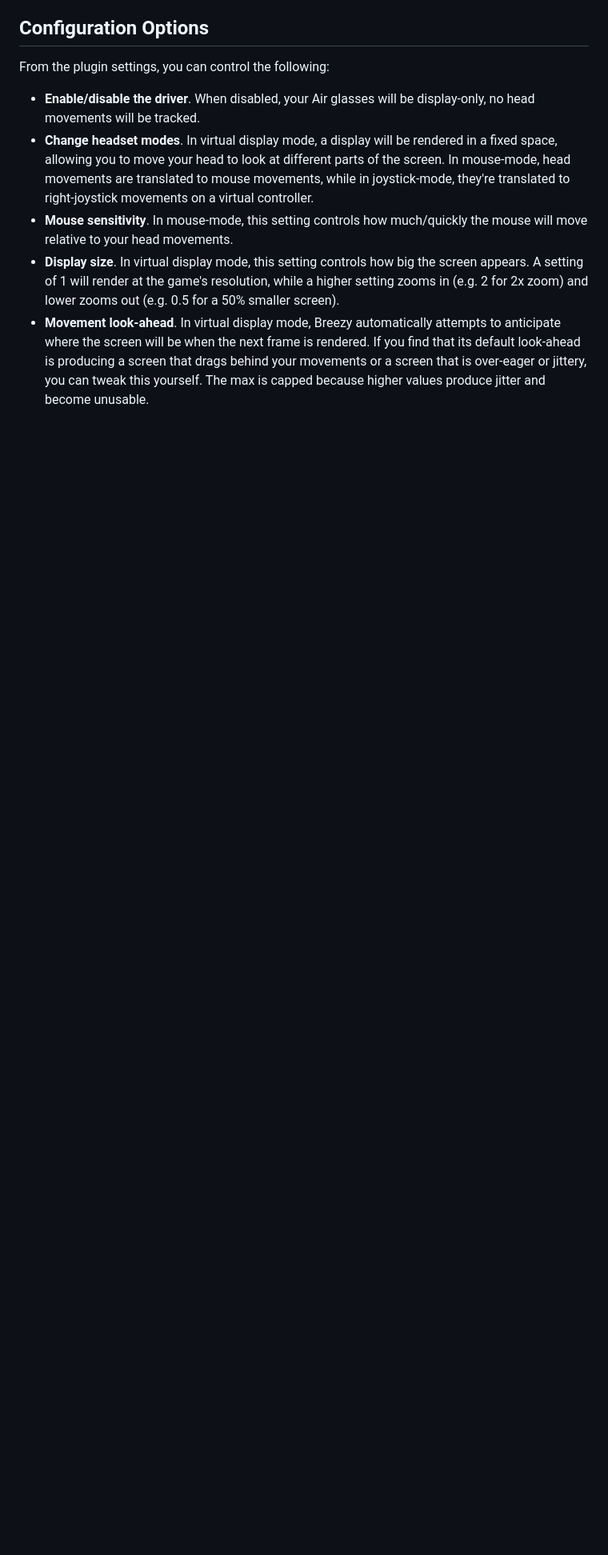
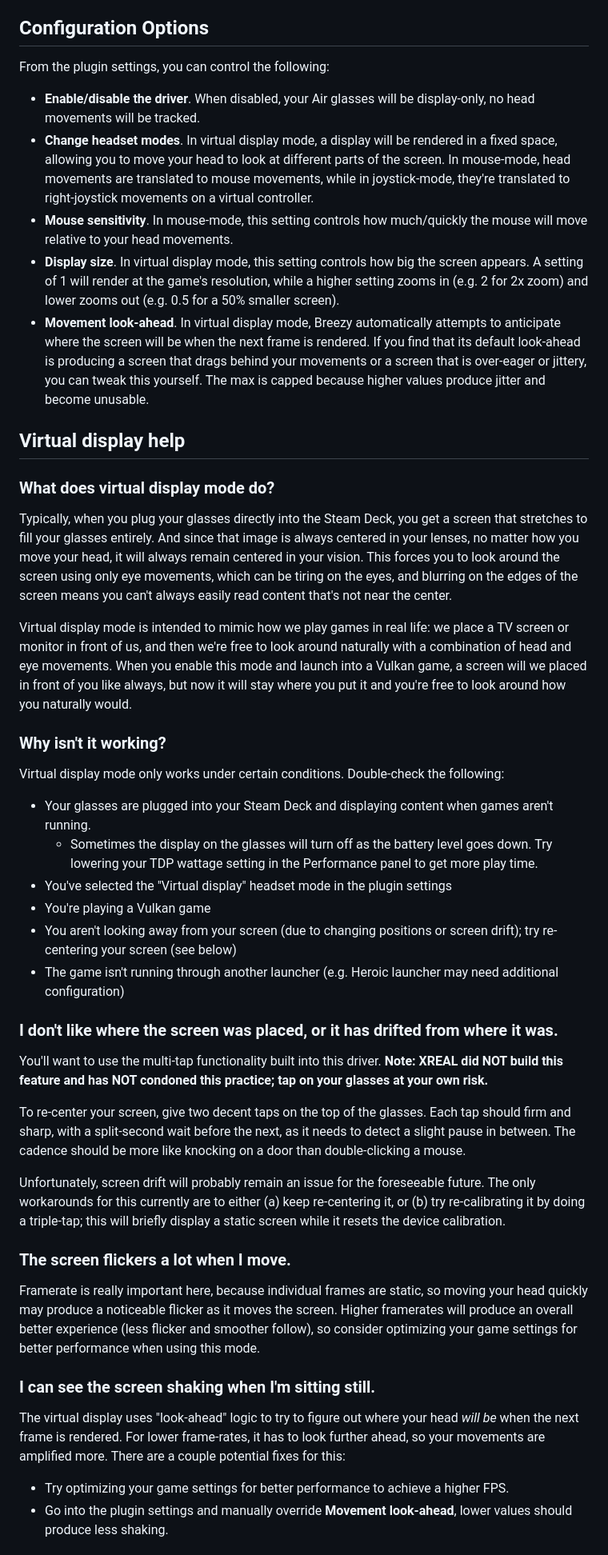
Before and after one commit to wheaney/decky-XRGaming, a Markdown page: README.md, the part around one of its changes. Shown at 80% size. Rendered like a GitHub page; blank space fills up the shorter version.

```diff
--- a/README.md
+++ b/README.md
@@ -20,3 +20,34 @@ From the plugin settings, you can control the following:
 * **Display size**. In virtual display mode, this setting controls how big the screen appears. A setting of 1 will render at the game's resolution, while a higher setting zooms in (e.g. 2 for 2x zoom) and lower zooms out (e.g. 0.5 for a 50% smaller screen).
 * **Movement look-ahead**. In virtual display mode, Breezy automatically attempts to anticipate where the screen will be when the next frame is rendered. If you find that its default look-ahead is producing a screen that drags behind your movements or a screen that is over-eager or jittery, you can tweak this yourself. The max is capped because higher values produce jitter and become unusable.
 
+## Virtual display help
+
+### What does virtual display mode do?
+Typically, when you plug your glasses directly into the Steam Deck, you get a screen that stretches to fill your glasses entirely. And since that image is always centered in your lenses, no matter how you move your head, it will always remain centered in your vision. This forces you to look around the screen using only eye movements, which can be tiring on the eyes, and blurring on the edges of the screen means you can't always easily read content that's not near the center.
+
+Virtual display mode is intended to mimic how we play games in real life: we place a TV screen or monitor in front of us, and then we're free to look around naturally with a combination of head and eye movements. When you enable this mode and launch into a Vulkan game, a screen will we placed in front of you like always, but now it will stay where you put it and you're free to look around how you naturally would.
+
+### Why isn't it working?
+Virtual display mode only works under certain conditions. Double-check the following:
+* Your glasses are plugged into your Steam Deck and displaying content when games aren't running.
+  * Sometimes the display on the glasses will turn off as the battery level goes down. Try lowering your TDP wattage setting in the Performance panel to get more play time.
+* You've selected the "Virtual display" headset mode in the plugin settings
+* You're playing a Vulkan game
+* You aren't looking away from your screen (due to changing positions or screen drift); try re-centering your screen (see below)
+* The game isn't running through another launcher (e.g. Heroic launcher may need additional configuration)
+
+### I don't like where the screen was placed, or it has drifted from where it was.
+You'll want to use the multi-tap functionality built into this driver. **Note: XREAL did NOT build this feature and has NOT condoned this practice; tap on your glasses at your own risk.**
+
+To re-center your screen, give two decent taps on the top of the glasses. Each tap should firm and sharp, with a split-second wait before the next, as it needs to detect a slight pause in between. The cadence should be more like knocking on a door than double-clicking a mouse.
+
+Unfortunately, screen drift will probably remain an issue for the foreseeable future. The only workarounds for this currently are to either (a) keep re-centering it, or (b) try re-calibrating it by doing a triple-tap; this will briefly display a static screen while it resets the device calibration.
+
+### The screen flickers a lot when I move.
+Framerate is really important here, because individual frames are static, so moving your head quickly may produce a noticeable flicker as it moves the screen. Higher framerates will produce an overall better experience (less flicker and smoother follow), so consider optimizing your game settings for better performance when using this mode.
+
+### I can see the screen shaking when I'm sitting still.
+The virtual display uses "look-ahead" logic to try to figure out where your head <i>will be</i> when the next frame is rendered. For lower frame-rates, it has to look further ahead, so your movements are amplified more. There are a couple potential fixes for this:
+* Try optimizing your game settings for better performance to achieve a higher FPS.
+* Go into the plugin settings and manually override <b>Movement look-ahead</b>, lower values should produce less shaking.
+
```
Also changed, not shown: other parts of README.md (+13 -2 lines), assets/store_image.png, 2 other files.
